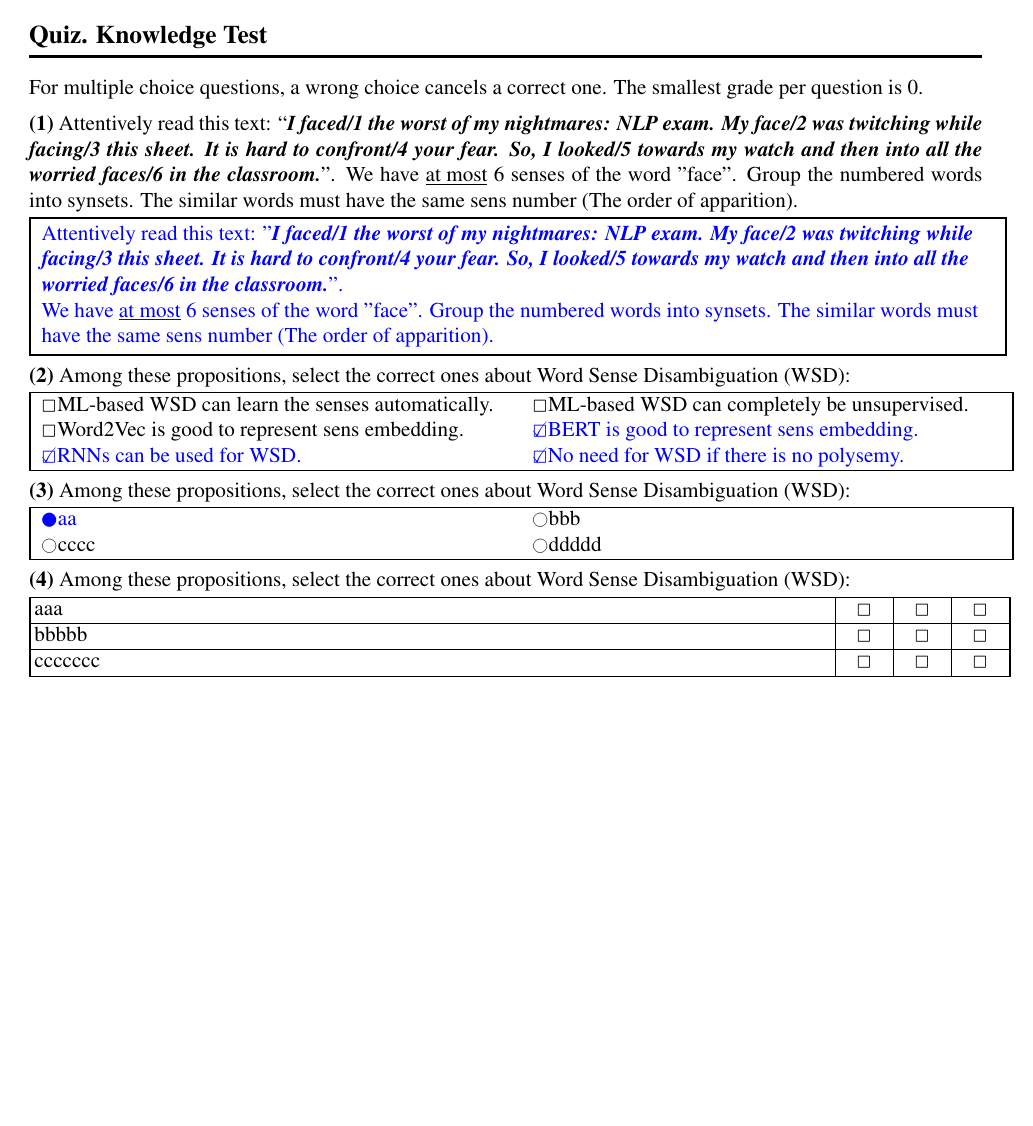
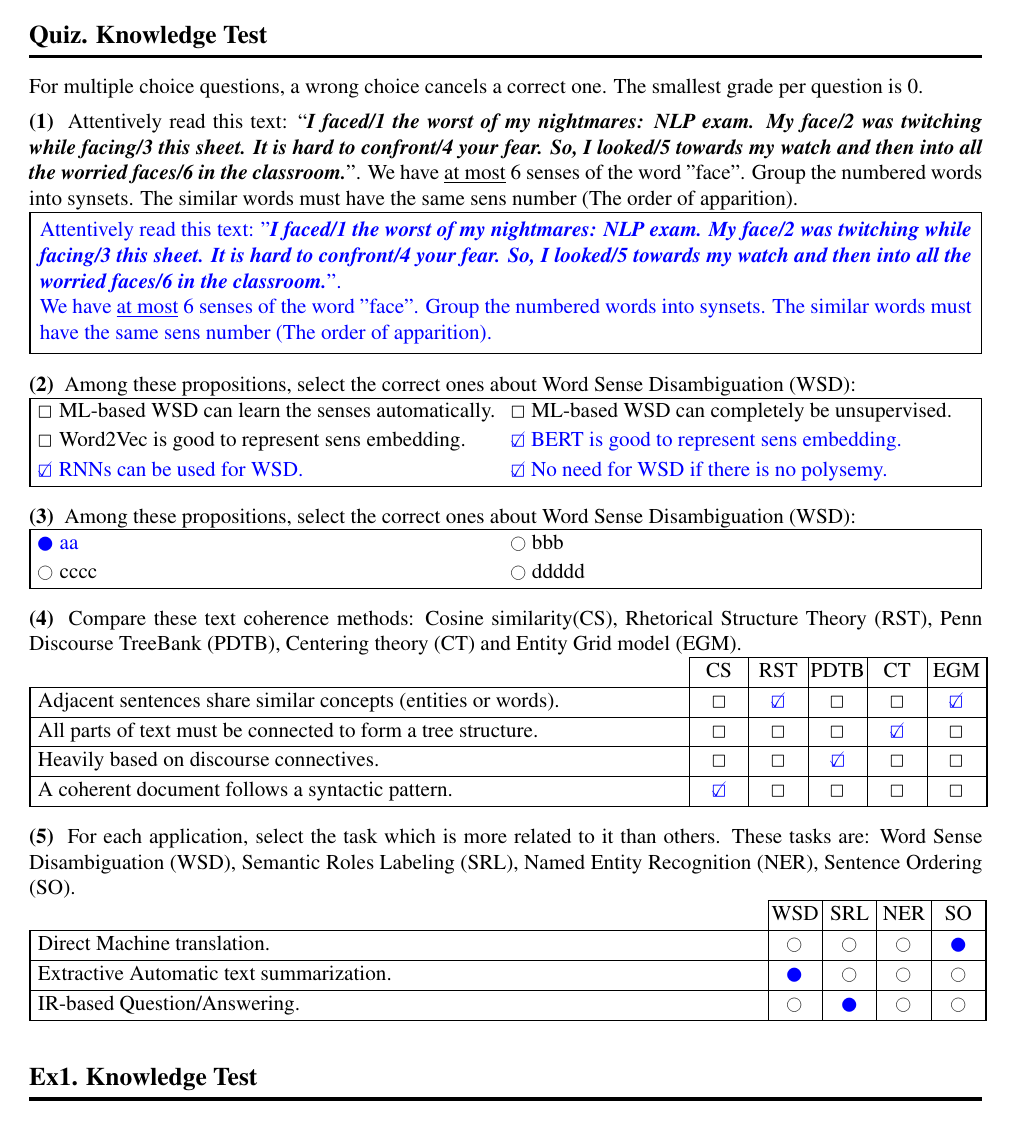
Before and after one commit to kariminf/kexam, a LaTeX document (exemple.tex, which reads KExam.cls): the whole page. Compiled offline with pdfLaTeX.

Commit message:
forms perfection

```diff
--- a/KExam.cls
+++ b/KExam.cls
@@ -15,174 +15,141 @@
 %
 % This work consists of the files KExam.cls and example.tex
 
+
+
 \NeedsTeXFormat{LaTeX2e} %[2009/09/24]
 \ProvidesClass{KExam}[2023/06/07 Create an exam]
-
 %===============================================================
 % Options
 %===============================================================
+
 \newif\ifanswers % a boolean variable to check if answers
 \answersfalse % by default no answers
 \DeclareOption{answers}{\answerstrue}
 
 \ProcessOptions\relax
+
 \LoadClass[12pt, a4paper]{article}
-
 
 %===============================================================
 % Requirements
 %===============================================================
-
 \RequirePackage{times}
 \RequirePackage{tabularray}
 \RequirePackage{xcolor}
 \RequirePackage{wasysym}
-
-\raggedbottom
+\RequirePackage{listofitems}
+%\RequirePackage{titlesec}
 
 \def\ptop{1cm}
 \def\pleft{1cm}
 \def\pright{1cm}
 \def\pbottom{1.25cm}
+\RequirePackage[left=\pleft,right=\pright,top=\ptop,bottom=\pbottom]{geometry}
 
 
-\RequirePackage[left=\pleft,right=\pright,top=\ptop,bottom=\pbottom]{geometry}
+%===============================================================
+% Internal commands and variables
+%===============================================================
+\def\@answer@color{black}
+\def\@grade@color{black}
+\def\choiceFalse{\Square}
+\def\choiceTrue{\CheckedBox}
+\newcounter{question@count}
+\newcounter{choices@count}
+\newcounter{choices@max}
+\newcounter{tmp@count}
 
+%===============================================================
+% Tunning instructions
+%===============================================================
 \pagestyle{empty}
+\setlength{\parindent}{0pt}
+\setlength{\fboxrule}{1pt}
+\setlength{\fboxsep}{5pt}
+\setsepchar{&}
+\raggedbottom
 
-\setlength{\parindent}{0pt}
+%===============================================================
+% Overriding
+%===============================================================
+\renewcommand{\section}[1]{%
+	\vskip 4ex plus 1ex minus .2ex
+	{\large \bfseries #1}\\[-6pt]
+	\rule{\textwidth}{2pt}
+	\vskip 1ex plus .2ex
+}
+
+%===============================================================
+% Setters
+%===============================================================
+\newcommand{\setAnswerColor}[1]{\def\@answer@color{#1}}
+\newcommand{\setGradeColor}[1]{\def\@grade@color{#1}}
 
 
-% ==============================================
+%===============================================================
+% Questions and grades
+%===============================================================
 
-\renewcommand{\section}[1]{
-	{\large \bfseries #1}\\[-6pt]
-	\rule{\textwidth}{2pt}
-	\vskip6pt
-}
-
-\newwrite\kxo@file
-
-%\makeatletter
-\AtBeginDocument{%
-	\immediate\openout\kxo@file=\jobname.kxo
-}
-\AtEndDocument{%
-	\immediate\closeout\kxo@file
-	\input{\jobname.kxo}
-}
-%\makeatother
+\newcommand{\grade}[1]{}
+\ifanswers
+	\renewcommand{\grade}[1]{{\color{\@grade@color}\bfseries #1}}
+\fi
 
 
-\def\@answer@color{black}
-
-\newcommand{\setAnswerColor}[1]{\def\@answer@color{#1}}
-
-
-
-\newcommand{\@question@clear}{
-	\def\@query{}
+\newenvironment{question}{%
+	\vskip 1ex plus 0.5ex minus .2ex
+	\def\@response{}
+	\stepcounter{question@count}
+	\textbf{(\arabic{question@count})}
+}{%
+	\@response
 	\def\@response{}
 }
 
-\@question@clear
 
+%===============================================================
+% Simple answers
+%===============================================================
 
-\newcounter{question@count}
-
-
-\newenvironment{question}{%
-	\def\@response{}
-}{%
-	\stepcounter{question@count}
-	\immediate\write\kxo@file{}
-	\immediate\write\kxo@file{\noexpand\vskip6pt}
-	\immediate\write\kxo@file{\noexpand\textbf{(\arabic{question@count})} \unexpanded\expandafter{\@query}}
-	\immediate\write\kxo@file{}
-	\immediate\write\kxo@file{\noexpand\vskip2pt}
-	\immediate\write\kxo@file{}
-	\immediate\write\kxo@file{\@response}
-	\@question@clear
+\newcommand{\simpleAnswer}[2][1em]{
+	\ifanswers
+		\def\@simple@answer{\parbox[][][t]{\the\dimexpr\textwidth-12pt\relax}{\color{\@answer@color} #2}}
+	\else
+		\def\@simple@answer{\parbox[][#1][t]{\textwidth}{\phantom{answer}}}
+	\fi
+	\def\@response{
+		\fbox{\unexpanded\expandafter{\@simple@answer}}
+	}
 }
 
 
-\newcommand{\query}[1]{\def\@query{#1}}
-
-
-\newcommand{\simpleAnswer}[2][1em]{
-	\def\@simple@answer{}
-	\ifanswers
-		\long\xdef\@simple@answer{\noexpand\color{\@answer@color} \unexpanded\expandafter{#2}}
-	\fi
-	\def\@response{
-		\noexpand\begin{tblr}{
-		colspec = {|[1pt]Q[l, wd=\textwidth]|[1pt]},
-		rowsep = 2pt,
-		rowspec = {|[1pt]Q[t, ht=#1]|[1pt]},
-		}
-		\unexpanded\expandafter{\@simple@answer} \\
-		\noexpand\end{tblr}
-	}
-}
-
-%\makeatletter
-
-%\newif\ifmultiple
-%\multiplefalse
-\def\choiceFalse{\noexpand\Square}
-\def\choiceTrue{\noexpand\CheckedBox}
-
-\newcounter{choices@count}
-\newcounter{choices@max}
+%===============================================================
+% Choices
+%===============================================================
 
 \newcommand{\@b@choices}[1]{
 	\def\first{#1}\newcount\N\N=\number\first
-	\def\@response{\noexpand\begin{tblr}{colspec = {|[1pt]*{\the\N}{Q[l, wd=\the\dimexpr \textwidth/\the\N - (2pt * \the\N)\relax]}|[1pt]},rowsep = 0pt,}\noexpand\hline}
+	\def\@response{\begin{tblr}{colspec = {|[1pt]Q[l, wd=1pt]*{\the\N}{Q[l, wd=\the\dimexpr (\textwidth-5pt)/\the\N - 2pt\relax]}|[1pt]}, rowsep = 1pt, colsep=1pt}\hline}
 	\setcounter{choices@count}{0}
-		\setcounter{choices@max}{\N}
-}
-
-\newcommand{\@b@cmp}[2]{
-	\def\first{#1}\newcount\N\N=\number\first
-	\def\@response{
-		\noexpand\begin{tblr}{colspec = {|[1pt]Q[l, wd=\the\dimexpr \textwidth - ((1pt + #2) * \the\N)\relax]*{\the\N}{|Q[c, wd=#2]}|[1pt]},rowsep = 0pt, colsep=2pt}
-			\noexpand\hline
-	}
 	\setcounter{choices@max}{\N}
 }
 
 \newcommand{\bMultiChoices}[1][1]{
 	\@b@choices{#1}
-	\def\choiceFalse{\noexpand\Square}
-	\def\choiceTrue{\noexpand\CheckedBox}
-}
-
-\newcommand{\bMultiCmp}[2][1]{
-	\@b@cmp{#1}{#2}
-	\def\choiceFalse{\noexpand\Square}
-	\def\choiceTrue{\noexpand\CheckedBox}
+	\def\choiceFalse{\Square}
+	\def\choiceTrue{\CheckedBox}
 }
 
 \newcommand{\bSingleChoice}[1][1]{
 	\@b@choices{#1}
-	\def\choiceFalse{\noexpand\Circle}
-	\def\choiceTrue{\noexpand\CIRCLE}
-}
-
-\newcommand{\bSimpleCmp}[2][1]{
-	\@b@cmp{#1}{#2}
-	\def\choiceFalse{\noexpand\Circle}
-	\def\choiceTrue{\noexpand\CIRCLE}
+	\def\choiceFalse{\Circle}
+	\def\choiceTrue{\CIRCLE}
 }
 
 \newcommand{\eChoices}{
 	\let\@old@response\@response
-	\long\xdef\@response{\unexpanded\expandafter{\@old@response \\ \noexpand\hline \noexpand\end{tblr}}}
-}
-
-\newcommand{\eCmp}{
-	\let\@old@response\@response
-	\long\xdef\@response{\unexpanded\expandafter{\@old@response \noexpand\end{tblr}}}
+	\long\xdef\@response{\unexpanded\expandafter{\@old@response \\ \hline \end{tblr}}}
 }
 
 \newcommand{\choice}[2][\relax]{
@@ -192,17 +159,17 @@
 	\setcounter{choices@count}{0}
 	\fi
 
-	\def\@ncol{}
-	\ifnum\value{choices@count}>0
+%	\def\@ncol{}
+%	\ifnum\value{choices@count}>0
 	\def\@ncol{ & }
-	\fi
+%	\fi
 
 	\def\@ncolor{}
 	\def\@choice@sel{\choiceFalse}
 	\ifx c#1
 	\ifanswers
 	\def\@choice@sel{\choiceTrue}
-			\def\@ncolor{\noexpand\color{\@answer@color}}
+	\def\@ncolor{\color{\@answer@color}}
 	\fi
 	\fi
 
@@ -212,52 +179,76 @@
 }
 
 
+%===============================================================
+% Comparaisons
+%===============================================================
+
+\newcommand{\@b@cmp}[2]{
+	\readlist\lst{#2}
+	\newcount\N\N=\lstlen
+	\setcounter{tmp@count}{2}
+	\addtocounter{tmp@count}{\N}
+	\def\@response{
+		\begin{tblr}{
+				colspec = {|[1pt]Q[l, wd=1pt]Q[l, wd=\the\dimexpr \textwidth - ((2pt + #1) * \the\N) - 6pt\relax]*{\the\N}{|Q[c, wd=#1]}|[1pt]},
+				rowsep = 1pt, colsep=1pt, vline{1}={1}{0pt}}
+				\cline{3-\value{tmp@count}}
+				&& #2 \\
+				\hline
+	}
+	\setcounter{choices@max}{\N}
+}
+
+
+\newcommand{\bMultiCmp}[2]{
+	\@b@cmp{#1}{#2}
+	\def\choiceFalse{\Square}
+	\def\choiceTrue{\CheckedBox}
+}
+
+\newcommand{\bSingleCmp}[2]{
+	\@b@cmp{#1}{#2}
+	\def\choiceFalse{\Circle}
+	\def\choiceTrue{\CIRCLE}
+}
+
+\newcommand{\eCmp}{
+	\let\@old@response\@response
+	\long\xdef\@response{\unexpanded\expandafter{\@old@response \end{tblr}}}
+}
+
 \newcommand{\cmp}[2]{
 
 	\let\@old@response\@response
-	\long\xdef\@response{\unexpanded\expandafter{\@old@response}
-		#1}
+	\long\xdef\@response{\unexpanded\expandafter{\@old@response} & #1}
 
 	\def\@choice@sel{\choiceFalse}
 
+	\def\argtwo{#2}
+	\ifx\argtwo\empty\else
+		\readlist\lst{#2}
+	\fi
+
 	\newcount\i\i=\value{choices@max}
 	\loop
+	\def\@ncolor{}
+	\def\@choice@sel{\choiceFalse}
+	\ifanswers
+		\ifx\argtwo\empty\else
+		\foreachitem\l\in\lst{
+			\ifnum\i=\l
+				\def\@choice@sel{\choiceTrue}
+				\def\@ncolor{\color{\@answer@color}}
+			\fi
+		}
+		\fi
+	\fi
 	\let\@old@response\@response
-		\long\xdef\@response{\unexpanded\expandafter{\@old@response} & \unexpanded\expandafter{\@choice@sel}}
+	\long\xdef\@response{\unexpanded\expandafter{\@old@response} & \unexpanded\expandafter{\@ncolor} \unexpanded\expandafter{\@choice@sel}}
 	\advance \i -1
 	\ifnum \i>0
 	\repeat
 
 	\let\@old@response\@response
-	\long\xdef\@response{\unexpanded\expandafter{\@old@response \\ \noexpand\hline}}
-
-
-%	\def\@nrow{}
-%	\ifnum\value{choices@count}=\value{choices@max}
-%	\def\@nrow{ \\ }
-%	\setcounter{choices@count}{0}
-%	\fi
-%
-%	\def\@ncol{}
-%	\ifnum\value{choices@count}>0
-%	\def\@ncol{ & }
-%	\fi
-%
-%	\def\@ncolor{}
-%	\def\@choice@sel{\choiceFalse}
-%	\ifx c#1
-%	\ifanswers
-%	\def\@choice@sel{\choiceTrue}
-%	\def\@ncolor{\noexpand\color{\@answer@color}}
-%	\fi
-%	\fi
-%
-%	\let\@old@response\@response
-%	\long\xdef\@response{\unexpanded\expandafter{\@old@response} \@nrow \@ncol \unexpanded\expandafter{\@ncolor} \unexpanded\expandafter{\@choice@sel} #2}
-%	\stepcounter{choices@count}
+	\long\xdef\@response{\unexpanded\expandafter{\@old@response \\ \hline}}
 }
-
-%\makeatother
-
-%\let\oldemph\emph
-%\renewcommand{\emph}[1]{\textbf{\oldemph{#1}}}
--- a/exemple.tex
+++ b/exemple.tex
@@ -15,7 +15,7 @@
 	For multiple choice questions, a wrong choice cancels a correct one. The smallest grade per question is 0.
 
 	\begin{question}
-		\query{Attentively read this text: ``\textbf{\textit{I faced/1 the worst of my nightmares: NLP exam. My face/2 was twitching while facing/3 this sheet. It is hard to confront/4 your fear. So, I looked/5 towards my watch and then into all the worried faces/6 in the classroom.}}". We have \underline{at most} 6 senses of the word "face". Group the numbered words into synsets. The similar words must have the same sens number (The order of apparition).}
+		Attentively read this text: ``\textbf{\textit{I faced/1 the worst of my nightmares: NLP exam. My face/2 was twitching while facing/3 this sheet. It is hard to confront/4 your fear. So, I looked/5 towards my watch and then into all the worried faces/6 in the classroom.}}". We have \underline{at most} 6 senses of the word "face". Group the numbered words into synsets. The similar words must have the same sens number (The order of apparition).
 
 		\simpleAnswer{Attentively read this text: "\textbf{\textit{I faced/1 the worst of my nightmares: NLP exam. My face/2 was twitching while facing/3 this sheet. It is hard to confront/4 your fear. So, I looked/5 towards my watch and then into all the worried faces/6 in the classroom.}}".
 
@@ -23,11 +23,12 @@
 
 	\end{question}
 
+
+
 	\begin{question}
-		\query{Among these propositions, select the correct ones about Word Sense Disambiguation (WSD):}
+		Among these propositions, select the correct ones about Word Sense Disambiguation (WSD):
 
 		\bMultiChoices[2]
-
 		\choice{ML-based WSD can learn the senses automatically.}
 		\choice{ML-based WSD can completely be unsupervised.}
 		\choice{Word2Vec is good to represent sens embedding.}
@@ -40,32 +41,45 @@
 	\end{question}
 
 	\begin{question}
-		\query{Among these propositions, select the correct ones about Word Sense Disambiguation (WSD):}
+		Among these propositions, select the correct ones about Word Sense Disambiguation (WSD):
 
 		\bSingleChoice[2]
-
 		\choice[c]{aa}
 		\choice{bbb}
 		\choice{cccc}
 		\choice{ddddd}
-
-		%		\choice{ddddd}
-
 		\eChoices
 
 	\end{question}
 
 	\begin{question}
-		\query{Among these propositions, select the correct ones about Word Sense Disambiguation (WSD):}
+		Compare these text coherence methods: Cosine similarity(CS), Rhetorical Structure Theory (RST), Penn Discourse TreeBank (PDTB), Centering theory (CT) and Entity Grid model (EGM).
 
-		\bMultiCmp[3]{1cm}{}
-
-		\cmp{aaa}{}
-		\cmp{bbbbb}{}
-		\cmp{ccccccc}{}
-
+		\bMultiCmp{1.1cm}{CS&RST&PDTB&CT&EGM}
+		\cmp{Adjacent sentences  share similar concepts (entities or words).}{1&4}
+		\cmp{All parts of text must be connected to form a tree structure.}{2}
+		\cmp{Heavily based on discourse connectives.}{3}
+		\cmp{A coherent document follows a syntactic pattern.}{5}
 		\eCmp
 
 	\end{question}
 
+	\begin{question}
+		For each application, select the task which is more related to it than others. These tasks are: Word Sense Disambiguation (WSD), Semantic Roles Labeling (SRL), Named Entity Recognition (NER), Sentence Ordering (SO).
+
+		\bSingleCmp{1cm}{WSD&SRL&NER&SO}
+		\cmp{Direct Machine translation.}{1}
+		\cmp{Extractive Automatic text summarization.}{4}
+		\cmp{IR-based Question/Answering.}{3}
+		\eCmp
+
+	\end{question}
+
+%	\addQuestions
+
+	\section{Ex1. Knowledge Test}
+
+
+%	\addQuestions
+
 \end{document}
```
Also changed, not shown: KExam.back.cls (added, +249 -0 lines), 1 other file. Lines whose indentation alone changed are shown as unchanged.
